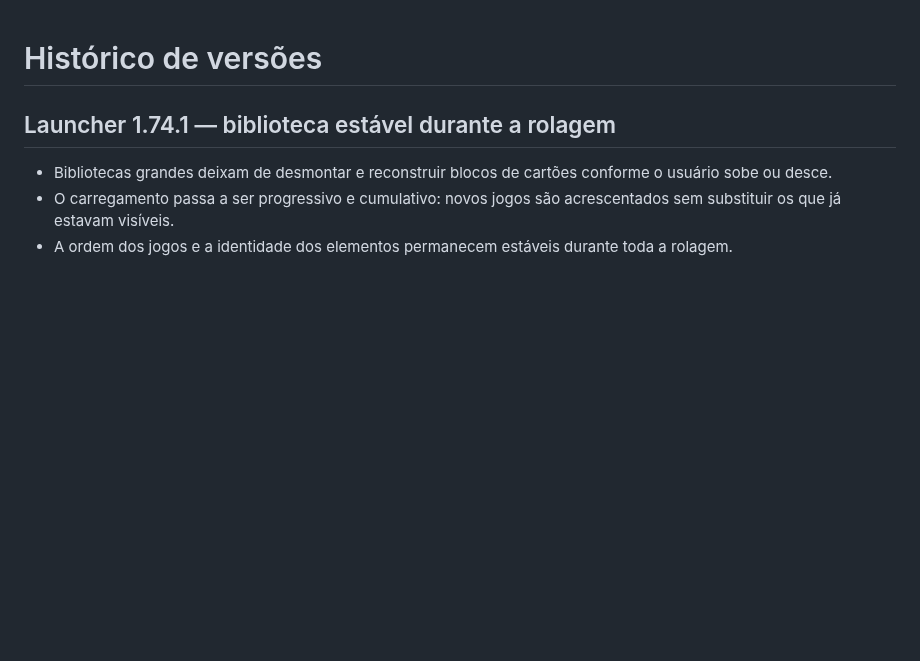
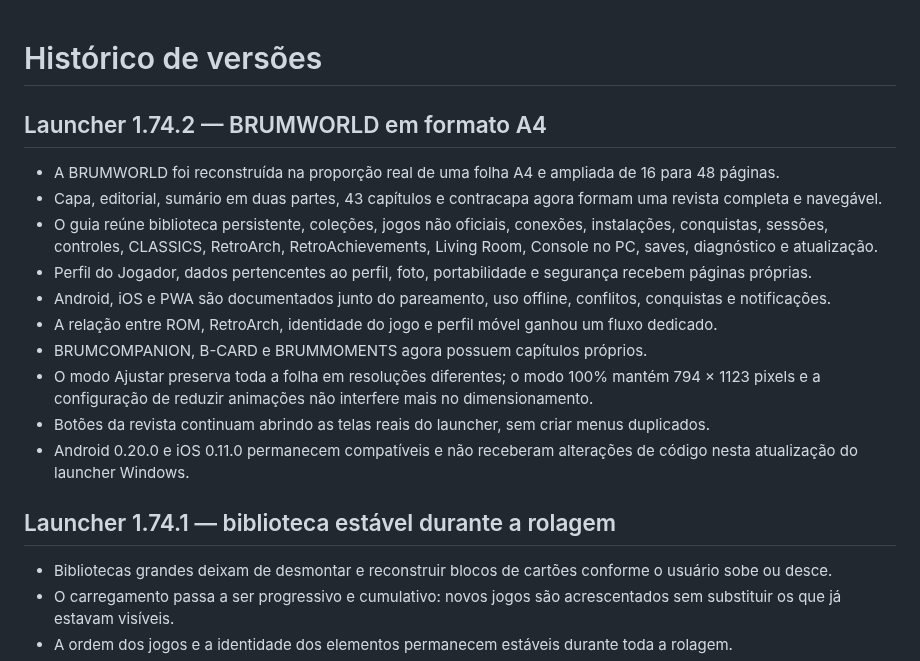
Before and after one commit to GBrum0o0/BRUMCLASSICS, a Markdown page: CHANGELOG.md, the part around the change. Rendered like a GitHub page; blank space fills up the shorter version.

```diff
--- a/CHANGELOG.md
+++ b/CHANGELOG.md
@@ -1,4 +1,17 @@
 # Histórico de versões
+
+## Launcher 1.74.2 — BRUMWORLD em formato A4
+
+- A BRUMWORLD foi reconstruída na proporção real de uma folha A4 e ampliada de 16 para 48 páginas.
+- Capa, editorial, sumário em duas partes, 43 capítulos e contracapa agora formam uma revista completa e navegável.
+- O guia reúne biblioteca persistente, coleções, jogos não oficiais, conexões, instalações, conquistas, sessões, controles, CLASSICS, RetroArch, RetroAchievements, Living Room, Console no PC, saves, diagnóstico e atualização.
+- Perfil do Jogador, dados pertencentes ao perfil, foto, portabilidade e segurança recebem páginas próprias.
+- Android, iOS e PWA são documentados junto do pareamento, uso offline, conflitos, conquistas e notificações.
+- A relação entre ROM, RetroArch, identidade do jogo e perfil móvel ganhou um fluxo dedicado.
+- BRUMCOMPANION, B-CARD e BRUMMOMENTS agora possuem capítulos próprios.
+- O modo Ajustar preserva toda a folha em resoluções diferentes; o modo 100% mantém 794 × 1123 pixels e a configuração de reduzir animações não interfere mais no dimensionamento.
+- Botões da revista continuam abrindo as telas reais do launcher, sem criar menus duplicados.
+- Android 0.20.0 e iOS 0.11.0 permanecem compatíveis e não receberam alterações de código nesta atualização do launcher Windows.
 
 ## Launcher 1.74.1 — biblioteca estável durante a rolagem
 
```
Also changed, not shown: README.md (+5 -4 lines), releases/v1.74.2/RELEASE-NOTES.md (added, +25 -0 lines), releases/v1.74.2/VALIDACAO.md (added, +17 -0 lines), docs/images/brumworld-banca.png, 1 other file.
